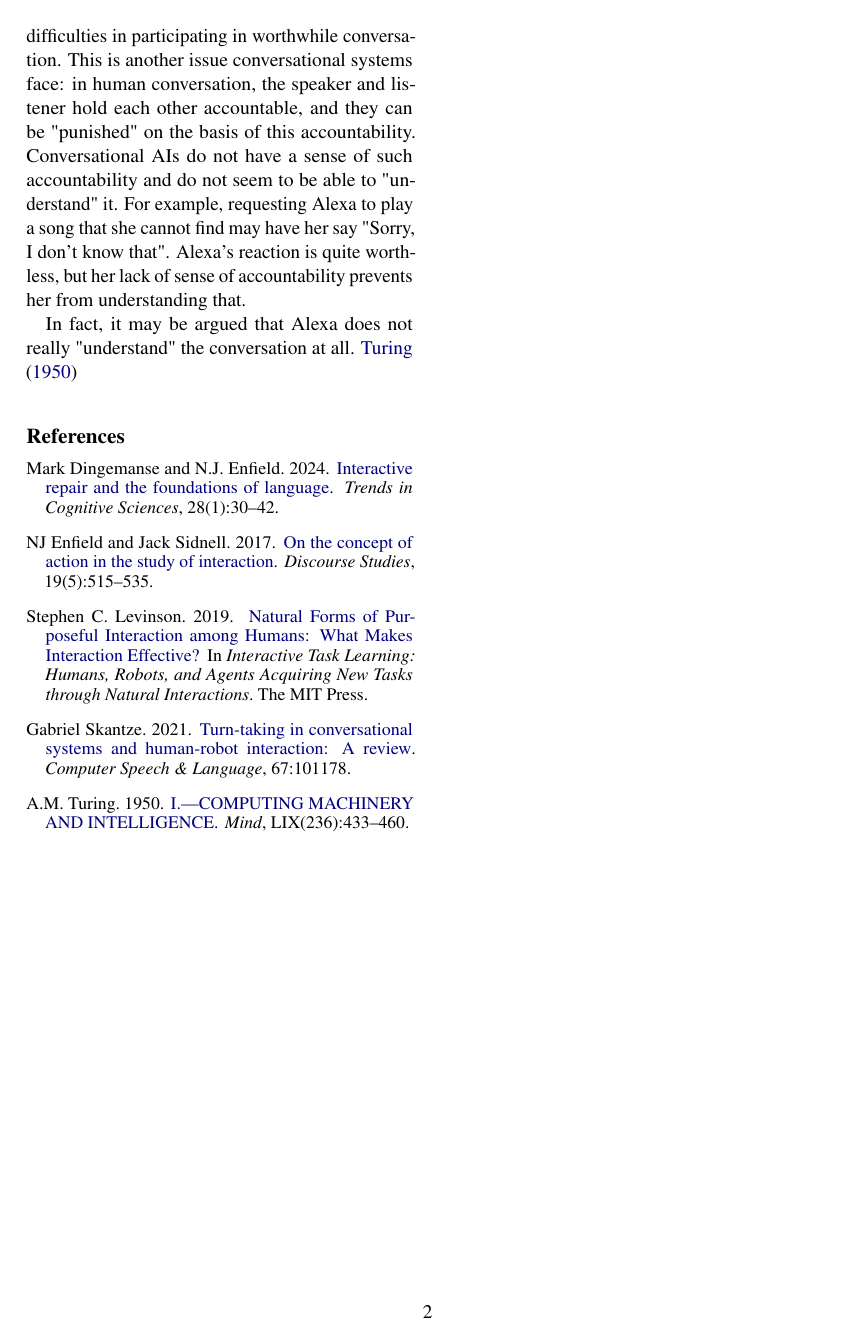
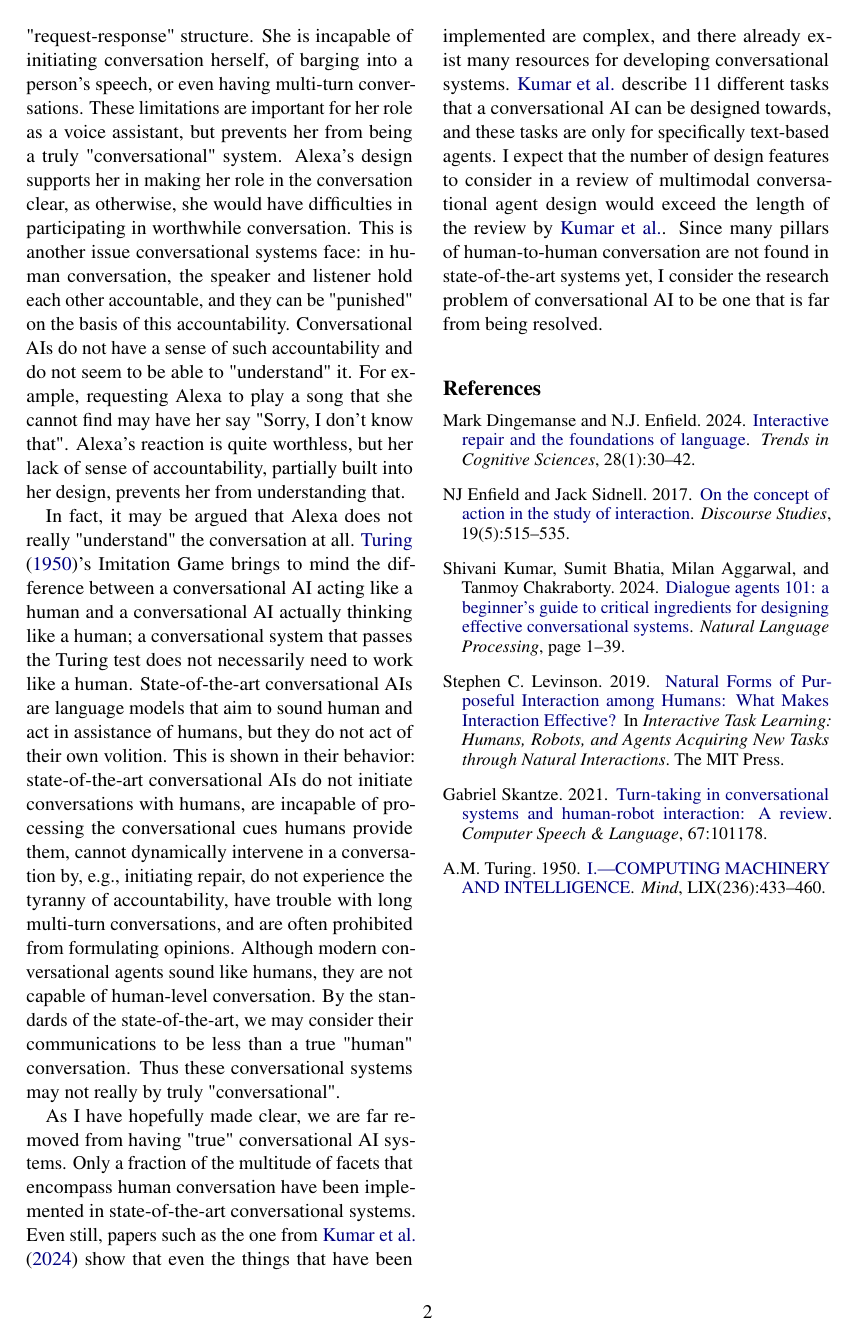
Before and after one commit to daanbrugmans/ru-conversational-ai-24-25, a LaTeX problem sheet (exam/essay.tex): page 2 of 2. Compiled offline with pdfLaTeX.

Commit message:
Finished take-home exam

```diff
--- a/exam/essay.tex
+++ b/exam/essay.tex
@@ -46,7 +46,7 @@
 
 \graphicspath{{./images}}
 
-\title{Conversational AI Take-Home Exam}
+\title{Conversational AI --- Take-Home Exam}
 
 \author{Daan Brugmans \\
   Radboud University\\
@@ -96,17 +96,29 @@ This design exists due to the purpose that Alexa has: being a voice assistant wh
 \citet{enfield2017concept} talk about the concept of "action in interaction", which means that (a purpose of) action is rooted into conversation.
 When we communicate, we have a reason for doing so, and we use conversation to relay the action that we wish to fulfill.
 When we speak to Alexa, she is expected to listen to what we have to say and is expected to fulfill the request embedded into our utterance; she was even designed this way.
-Her design supports her in making her role in the conversation clear, as otherwise, she would have difficulties in participating in worthwhile conversation.
+However, this design also prevents her from deviating from this standard "request-response" structure.
+She is incapable of initiating conversation herself, of barging into a person's speech, or even having multi-turn conversations.
+These limitations are important for her role as a voice assistant, but prevents her from being a truly "conversational" system.
+Alexa's design supports her in making her role in the conversation clear, as otherwise, she would have difficulties in participating in worthwhile conversation.
 This is another issue conversational systems face: in human conversation, the speaker and listener hold each other accountable, and they can be "punished" on the basis of this accountability.
 Conversational AIs do not have a sense of such accountability and do not seem to be able to "understand" it.
 For example, requesting Alexa to play a song that she cannot find may have her say "Sorry, I don't know that".
-Alexa's reaction is quite worthless, but her lack of sense of accountability prevents her from understanding that.
+Alexa's reaction is quite worthless, but her lack of sense of accountability, partially built into her design, prevents her from understanding that.
 
-% Paper 2: Can Alexa really have a conversation?
 In fact, it may be argued that Alexa does not really "understand" the conversation at all.
-\citet{turing1950computing}
+\citet{turing1950computing}'s Imitation Game brings to mind the difference between a conversational AI acting like a human and a conversational AI actually thinking like a human; a conversational system that passes the Turing test does not necessarily need to work like a human.
+State-of-the-art conversational AIs are language models that aim to sound human and act in assistance of humans, but they do not act of their own volition.
+This is shown in their behavior: state-of-the-art conversational AIs do not initiate conversations with humans, are incapable of processing the conversational cues humans provide them, cannot dynamically intervene in a conversation by, e.g., initiating repair, do not experience the tyranny of accountability, have trouble with long multi-turn conversations, and are often prohibited from formulating opinions.
+Although modern conversational agents sound like humans, they are not capable of human-level conversation.
+By the standards of the state-of-the-art, we may consider their communications to be less than a true "human" conversation.
+Thus these conversational systems may not really by truly "conversational".
 
-% Paper 6: Building truly conversational systems is far from a finished problem, paper shows the sheer variety of conversation types we must implement
+As I have hopefully made clear, we are far removed from having "true" conversational AI systems.
+Only a fraction of the multitude of facets that encompass human conversation have been implemented in state-of-the-art conversational systems.
+Even still, papers such as the one from \citet{kumar2024dialogue} show that even the things that have been implemented are complex, and there already exist many resources for developing conversational systems.
+\citeauthor{kumar2024dialogue} describe 11 different tasks that a conversational AI can be designed towards, and these tasks are only for specifically text-based agents.
+I expect that the number of design features to consider in a review of multimodal conversational agent design would exceed the length of the review by \citeauthor{kumar2024dialogue}.
+Since many pillars of human-to-human conversation are not found in state-of-the-art systems yet, I consider the research problem of conversational AI to be one that is far from being resolved.
 
 \bibliography{custom}
 
```
Also changed, not shown: exam/essay.pdf, exam/essay.tex (6 more changed lines).
